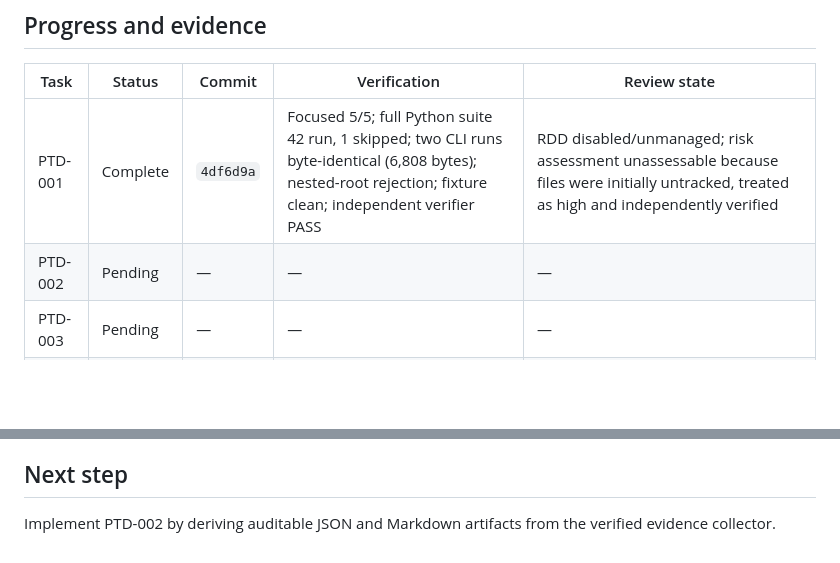
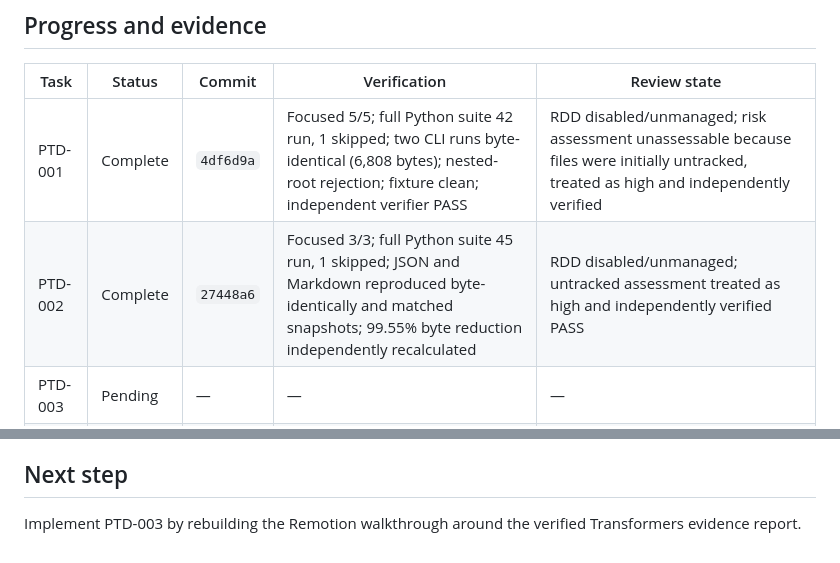
Before and after one commit to devjaime/pudu-ai, a Markdown page: odd/tasks/pycon-transformers-demo.md, 2 parts joined by grey strips. Drawn GitHub-style; blank space fills up the shorter version.

Commit message:
docs(task): record Transformers report verification

```diff
--- a/odd/tasks/pycon-transformers-demo.md
+++ b/odd/tasks/pycon-transformers-demo.md
@@ -68,7 +68,7 @@ The PyCon talk needs a recognizable, practical Python AI case that proves how de
 | Task | Status | Commit | Verification | Review state |
 |---|---|---|---|---|
 | PTD-001 | Complete | `4df6d9a` | Focused 5/5; full Python suite 42 run, 1 skipped; two CLI runs byte-identical (6,808 bytes); nested-root rejection; fixture clean; independent verifier PASS | RDD disabled/unmanaged; risk assessment unassessable because files were initially untracked, treated as high and independently verified |
-| PTD-002 | Pending | — | — | — |
+| PTD-002 | Complete | `27448a6` | Focused 3/3; full Python suite 45 run, 1 skipped; JSON and Markdown reproduced byte-identically and matched snapshots; 99.55% byte reduction independently recalculated | RDD disabled/unmanaged; untracked assessment treated as high and independently verified PASS |
 | PTD-003 | Pending | — | — | — |
 | PTD-004 | Pending | — | — | — |
 
@@ -78,4 +78,4 @@ Pudu can locate literal references, inspect Python AST structure, extract direct
 
 ## Next step
 
-Implement PTD-002 by deriving auditable JSON and Markdown artifacts from the verified evidence collector.
+Implement PTD-003 by rebuilding the Remotion walkthrough around the verified Transformers evidence report.
```
Also changed, not shown: other parts of odd/tasks/pycon-transformers-demo.md (+1 -1 lines).
